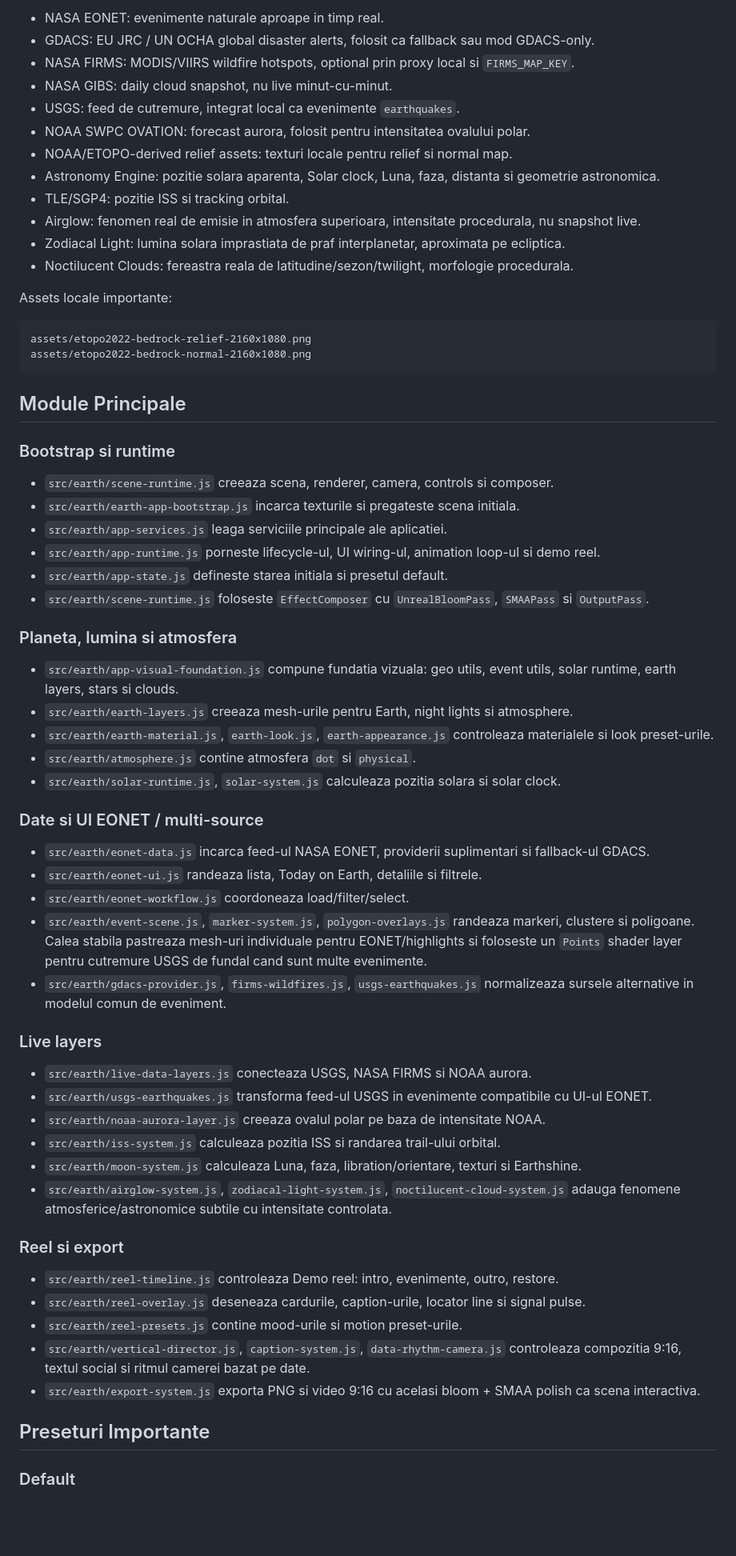
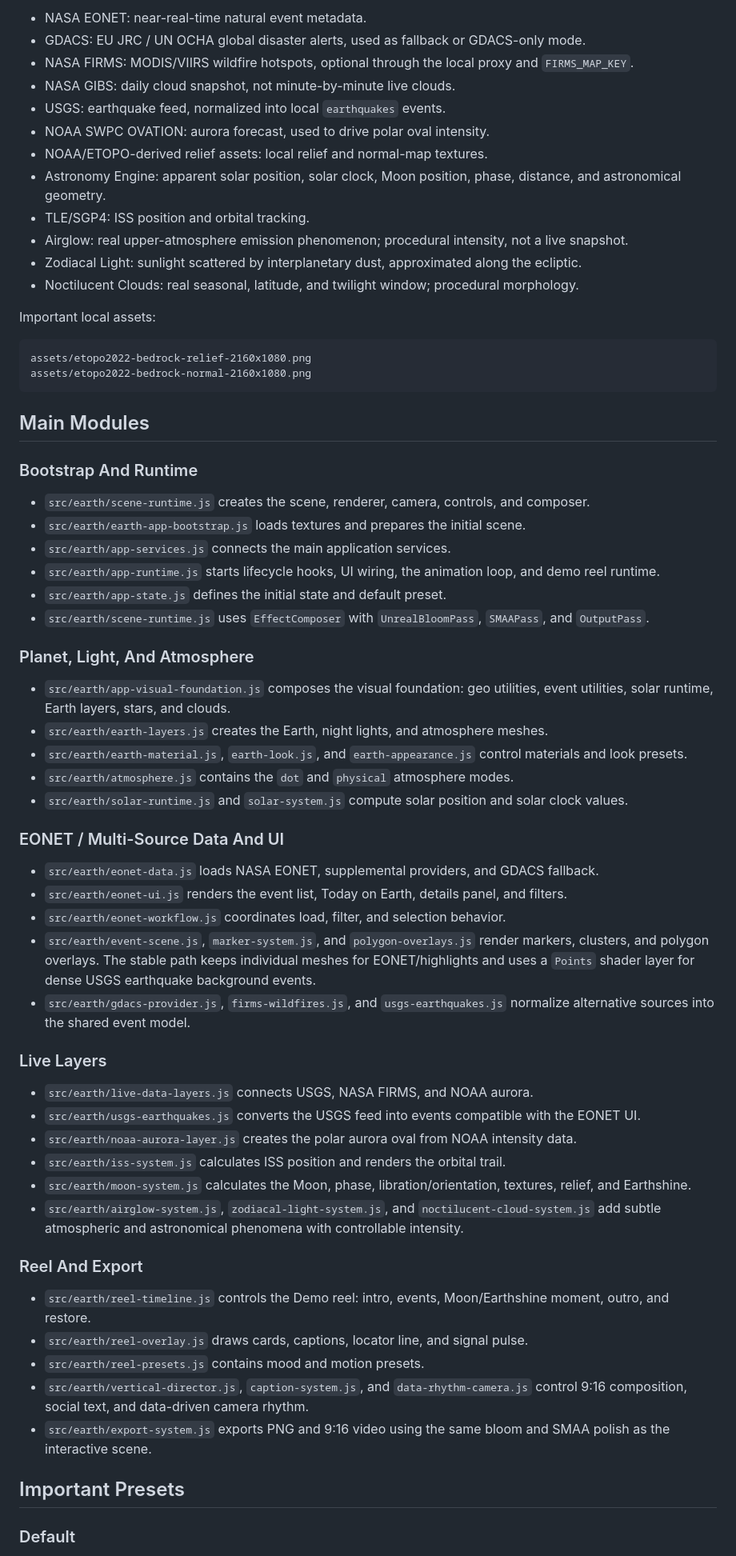
Before and after one commit to victortutu-hub/living-earth-observatory, a Markdown page: README.md, the part around one of its changes. Shown at 80% size. Drawn GitHub-style; blank space fills up the shorter version.

Commit message:
Translate public README to English

````diff
--- a/README.md
+++ b/README.md
@@ -66,69 +66,69 @@ Cheia reala ramane locala. `.env` si `proxy-cache/` sunt ignorate de git.
 
-- NASA EONET: evenimente naturale aproape in timp real.
-- GDACS: EU JRC / UN OCHA global disaster alerts, folosit ca fallback sau mod GDACS-only.
-- NASA FIRMS: MODIS/VIIRS wildfire hotspots, optional prin proxy local si `FIRMS_MAP_KEY`.
-- NASA GIBS: daily cloud snapshot, nu live minut-cu-minut.
-- USGS: feed de cutremure, integrat local ca evenimente `earthquakes`.
-- NOAA SWPC OVATION: forecast aurora, folosit pentru intensitatea ovalului polar.
-- NOAA/ETOPO-derived relief assets: texturi locale pentru relief si normal map.
-- Astronomy Engine: pozitie solara aparenta, Solar clock, Luna, faza, distanta si geometrie astronomica.
-- TLE/SGP4: pozitie ISS si tracking orbital.
-- Airglow: fenomen real de emisie in atmosfera superioara, intensitate procedurala, nu snapshot live.
-- Zodiacal Light: lumina solara imprastiata de praf interplanetar, aproximata pe ecliptica.
-- Noctilucent Clouds: fereastra reala de latitudine/sezon/twilight, morfologie procedurala.
+- NASA EONET: near-real-time natural event metadata.
+- GDACS: EU JRC / UN OCHA global disaster alerts, used as fallback or GDACS-only mode.
+- NASA FIRMS: MODIS/VIIRS wildfire hotspots, optional through the local proxy and `FIRMS_MAP_KEY`.
+- NASA GIBS: daily cloud snapshot, not minute-by-minute live clouds.
+- USGS: earthquake feed, normalized into local `earthquakes` events.
+- NOAA SWPC OVATION: aurora forecast, used to drive polar oval intensity.
+- NOAA/ETOPO-derived relief assets: local relief and normal-map textures.
+- Astronomy Engine: apparent solar position, solar clock, Moon position, phase, distance, and astronomical geometry.
+- TLE/SGP4: ISS position and orbital tracking.
+- Airglow: real upper-atmosphere emission phenomenon; procedural intensity, not a live snapshot.
+- Zodiacal Light: sunlight scattered by interplanetary dust, approximated along the ecliptic.
+- Noctilucent Clouds: real seasonal, latitude, and twilight window; procedural morphology.
 
-Assets locale importante:
+Important local assets:
 
 ```text
 assets/etopo2022-bedrock-relief-2160x1080.png
 assets/etopo2022-bedrock-normal-2160x1080.png
 ```
 
-## Module Principale
+## Main Modules
 
-### Bootstrap si runtime
+### Bootstrap And Runtime
 
-- `src/earth/scene-runtime.js` creeaza scena, renderer, camera, controls si composer.
-- `src/earth/earth-app-bootstrap.js` incarca texturile si pregateste scena initiala.
-- `src/earth/app-services.js` leaga serviciile principale ale aplicatiei.
-- `src/earth/app-runtime.js` porneste lifecycle-ul, UI wiring-ul, animation loop-ul si demo reel.
-- `src/earth/app-state.js` defineste starea initiala si presetul default.
-- `src/earth/scene-runtime.js` foloseste `EffectComposer` cu `UnrealBloomPass`, `SMAAPass` si `OutputPass`.
+- `src/earth/scene-runtime.js` creates the scene, renderer, camera, controls, and composer.
+- `src/earth/earth-app-bootstrap.js` loads textures and prepares the initial scene.
+- `src/earth/app-services.js` connects the main application services.
+- `src/earth/app-runtime.js` starts lifecycle hooks, UI wiring, the animation loop, and demo reel runtime.
+- `src/earth/app-state.js` defines the initial state and default preset.
+- `src/earth/scene-runtime.js` uses `EffectComposer` with `UnrealBloomPass`, `SMAAPass`, and `OutputPass`.
 
-### Planeta, lumina si atmosfera
+### Planet, Light, And Atmosphere
 
-- `src/earth/app-visual-foundation.js` compune fundatia vizuala: geo utils, event utils, solar runtime, earth layers, stars si clouds.
-- `src/earth/earth-layers.js` creeaza mesh-urile pentru Earth, night lights si atmosphere.
-- `src/earth/earth-material.js`, `earth-look.js`, `earth-appearance.js` controleaza materialele si look preset-urile.
-- `src/earth/atmosphere.js` contine atmosfera `dot` si `physical`.
-- `src/earth/solar-runtime.js`, `solar-system.js` calculeaza pozitia solara si solar clock.
+- `src/earth/app-visual-foundation.js` composes the visual foundation: geo utilities, event utilities, solar runtime, Earth layers, stars, and clouds.
+- `src/earth/earth-layers.js` creates the Earth, night lights, and atmosphere meshes.
+- `src/earth/earth-material.js`, `earth-look.js`, and `earth-appearance.js` control materials and look presets.
+- `src/earth/atmosphere.js` contains the `dot` and `physical` atmosphere modes.
+- `src/earth/solar-runtime.js` and `solar-system.js` compute solar position and solar clock values.
 
-### Date si UI EONET / multi-source
+### EONET / Multi-Source Data And UI
 
-- `src/earth/eonet-data.js` incarca feed-ul NASA EONET, providerii suplimentari si fallback-ul GDACS.
-- `src/earth/eonet-ui.js` randeaza lista, Today on Earth, detaliile si filtrele.
-- `src/earth/eonet-workflow.js` coordoneaza load/filter/select.
-- `src/earth/event-scene.js`, `marker-system.js`, `polygon-overlays.js` randeaza markeri, clustere si poligoane. Calea stabila pastreaza mesh-uri individuale pentru EONET/highlights si foloseste un `Points` shader layer pentru cutremure USGS de fundal cand sunt multe evenimente.
-- `src/earth/gdacs-provider.js`, `firms-wildfires.js`, `usgs-earthquakes.js` normalizeaza sursele alternative in modelul comun de eveniment.
+- `src/earth/eonet-data.js` loads NASA EONET, supplemental providers, and GDACS fallback.
+- `src/earth/eonet-ui.js` renders the event list, Today on Earth, details panel, and filters.
+- `src/earth/eonet-workflow.js` coordinates load, filter, and selection behavior.
+- `src/earth/event-scene.js`, `marker-system.js`, and `polygon-overlays.js` render markers, clusters, and polygon overlays. The stable path keeps individual meshes for EONET/highlights and uses a `Points` shader layer for dense USGS earthquake background events.
+- `src/earth/gdacs-provider.js`, `firms-wildfires.js`, and `usgs-earthquakes.js` normalize alternative sources into the shared event model.
 
-### Live layers
+### Live Layers
 
-- `src/earth/live-data-layers.js` conecteaza USGS, NASA FIRMS si NOAA aurora.
-- `src/earth/usgs-earthquakes.js` transforma feed-ul USGS in evenimente compatibile cu UI-ul EONET.
-- `src/earth/noaa-aurora-layer.js` creeaza ovalul polar pe baza de intensitate NOAA.
-- `src/earth/iss-system.js` calculeaza pozitia ISS si randarea trail-ului orbital.
-- `src/earth/moon-system.js` calculeaza Luna, faza, libration/orientare, texturi si Earthshine.
-- `src/earth/airglow-system.js`, `zodiacal-light-system.js`, `noctilucent-cloud-system.js` adauga fenomene atmosferice/astronomice subtile cu intensitate controlata.
+- `src/earth/live-data-layers.js` connects USGS, NASA FIRMS, and NOAA aurora.
+- `src/earth/usgs-earthquakes.js` converts the USGS feed into events compatible with the EONET UI.
+- `src/earth/noaa-aurora-layer.js` creates the polar aurora oval from NOAA intensity data.
+- `src/earth/iss-system.js` calculates ISS position and renders the orbital trail.
+- `src/earth/moon-system.js` calculates the Moon, phase, libration/orientation, textures, relief, and Earthshine.
+- `src/earth/airglow-system.js`, `zodiacal-light-system.js`, and `noctilucent-cloud-system.js` add subtle atmospheric and astronomical phenomena with controllable intensity.
 
-### Reel si export
+### Reel And Export
 
-- `src/earth/reel-timeline.js` controleaza Demo reel: intro, evenimente, outro, restore.
-- `src/earth/reel-overlay.js` deseneaza cardurile, caption-urile, locator line si signal pulse.
-- `src/earth/reel-presets.js` contine mood-urile si motion preset-urile.
-- `src/earth/vertical-director.js`, `caption-system.js`, `data-rhythm-camera.js` controleaza compozitia 9:16, textul social si ritmul camerei bazat pe date.
-- `src/earth/export-system.js` exporta PNG si video 9:16 cu acelasi bloom + SMAA polish ca scena interactiva.
+- `src/earth/reel-timeline.js` controls the Demo reel: intro, events, Moon/Earthshine moment, outro, and restore.
+- `src/earth/reel-overlay.js` draws cards, captions, locator line, and signal pulse.
+- `src/earth/reel-presets.js` contains mood and motion presets.
+- `src/earth/vertical-director.js`, `caption-system.js`, and `data-rhythm-camera.js` control 9:16 composition, social text, and data-driven camera rhythm.
+- `src/earth/export-system.js` exports PNG and 9:16 video using the same bloom and SMAA polish as the interactive scene.
 
-## Preseturi Importante
+## Important Presets
 
 ### Default
 
````
Also changed, not shown: other parts of README.md (+67 -66 lines).
